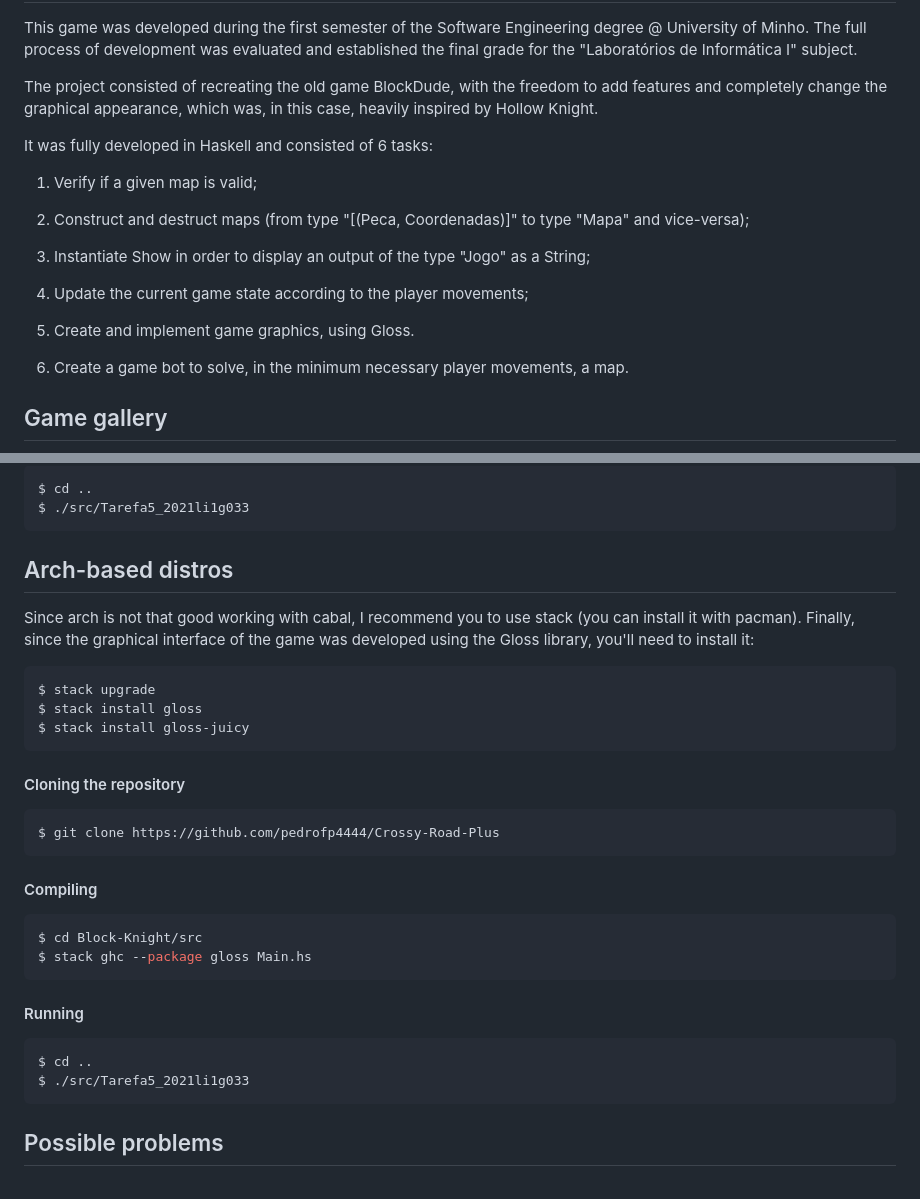
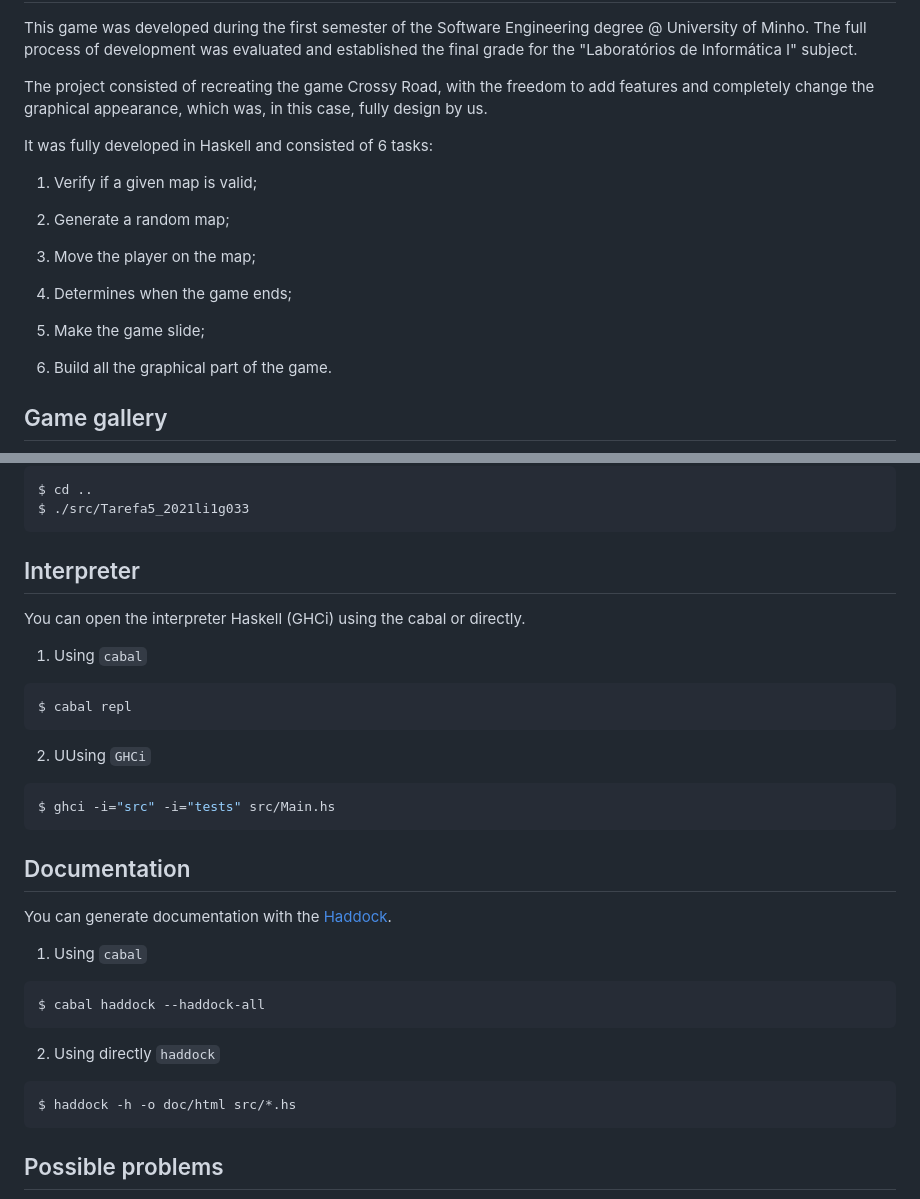
Before and after one commit to pedrofp4444/Crossy-Road-Plus, a Markdown page: README.md, 2 parts joined by grey strips. Drawn GitHub-style.

````diff
--- a/README.md
+++ b/README.md
@@ -89,21 +5,21 @@ $ haddock -h -o doc/html src/*.hs
 
 This game was developed during the first semester of the Software Engineering degree @ University of Minho. The full process of development was evaluated and established the final grade for the "Laboratórios de Informática I" subject.
 
-The project consisted of recreating the old game BlockDude, with the freedom to add features and completely change the graphical appearance, which was, in this case, heavily inspired by Hollow Knight.
+The project consisted of recreating the game Crossy Road, with the freedom to add features and completely change the graphical appearance, which was, in this case, fully design by us.
 
 It was fully developed in Haskell and consisted of 6 tasks:
 
 1. Verify if a given map is valid;
 
-2. Construct and destruct maps (from type "[(Peca, Coordenadas)]" to type "Mapa" and vice-versa);
+2. Generate a random map;
 
-3. Instantiate Show in order to display an output of the type "Jogo" as a String;
+3. Move the player on the map;
 
-4. Update the current game state according to the player movements;
+4. Determines when the game ends;
 
-5. Create and implement game graphics, using Gloss.
+5. Make the game slide;
 
-6. Create a game bot to solve, in the minimum necessary player movements, a map.
+6. Build all the graphical part of the game.
 
 ## Game gallery
 
@@ -143,33 +62,36 @@ $ ghc Tarefa5_2021li1g033.hs
 $ cd ..
 $ ./src/Tarefa5_2021li1g033
 ```
-## Arch-based distros
-Since arch is not that good working with cabal, I recommend you to use stack (you can install it with pacman).
-Finally, since the graphical interface of the game was developed using the Gloss library, you'll need to install it:
+## Interpreter
+
+You can open the interpreter Haskell (GHCi) using the cabal or directly.
+
+1. Using `cabal`
 
 ```bash
-$ stack upgrade
-$ stack install gloss
-$ stack install gloss-juicy
+$ cabal repl
 ```
 
-#### Cloning the repository
+2. UUsing `GHCi`
 
 ```bash
-$ git clone https://github.com/pedrofp4444/Crossy-Road-Plus
+$ ghci -i="src" -i="tests" src/Main.hs
 ```
-#### Compiling
+
+## Documentation
+
+You can generate documentation with the [Haddock](https://haskell-haddock.readthedocs.io/).
+
+1. Using `cabal`
 
 ```bash
-$ cd Block-Knight/src
-$ stack ghc --package gloss Main.hs
+$ cabal haddock --haddock-all
 ```
 
-#### Running
+2. Using directly `haddock`
 
 ```bash
-$ cd ..
-$ ./src/Tarefa5_2021li1g033
+$ haddock -h -o doc/html src/*.hs
 ```
 
 ## Possible problems
````
Also changed, not shown: other parts of README.md (+9 -90 lines).
